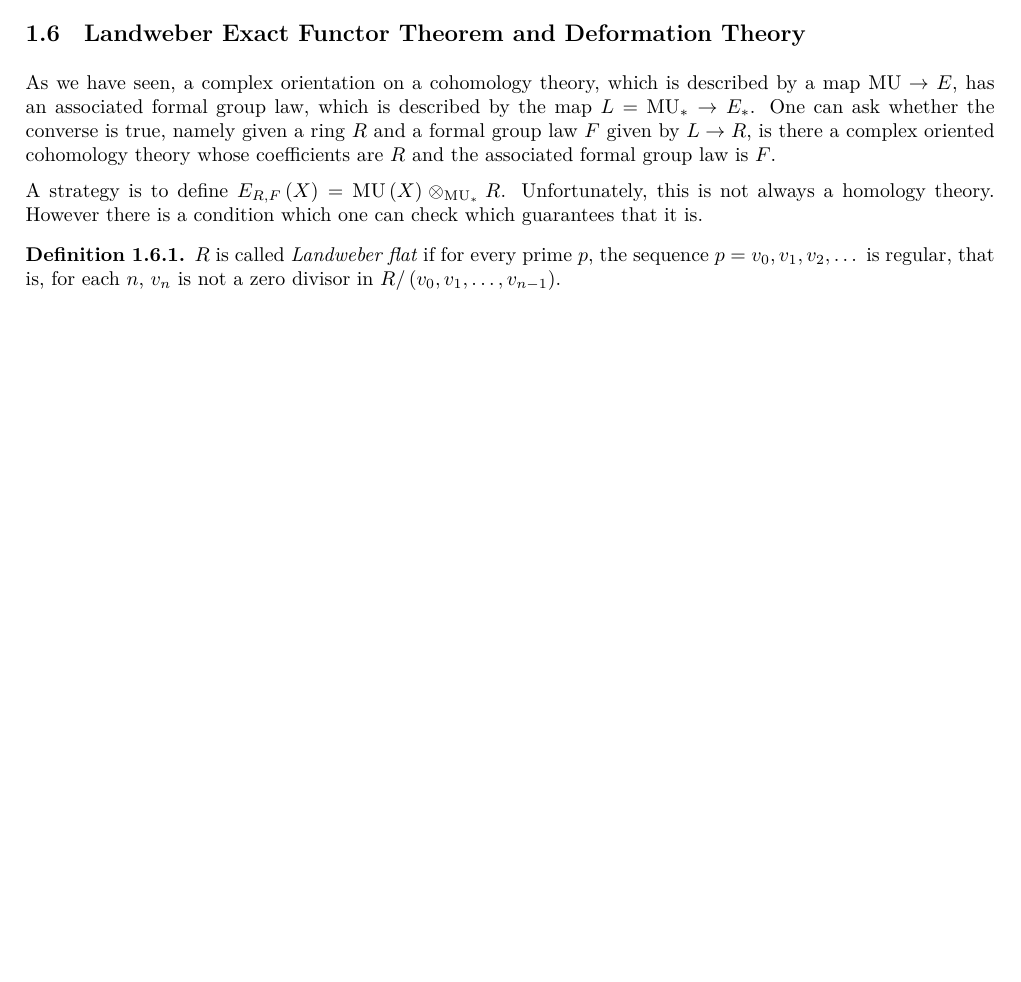
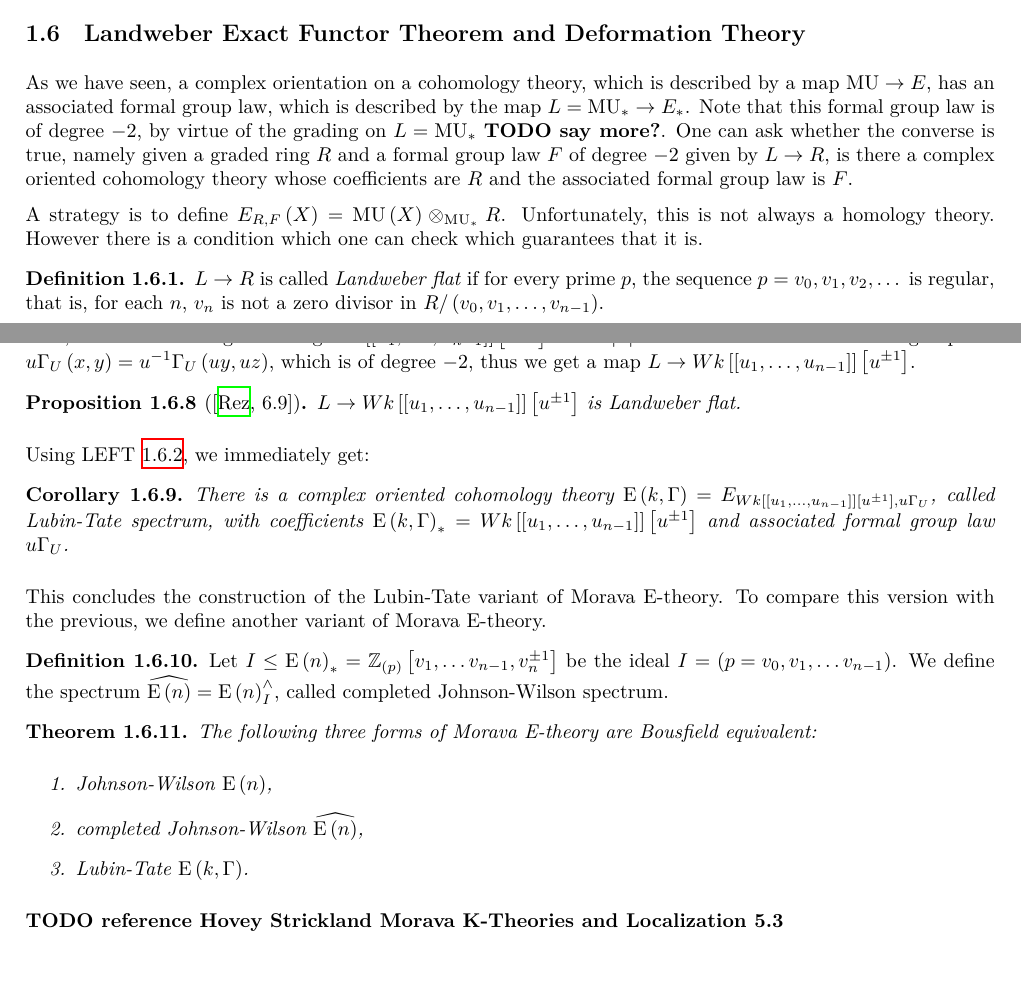
Before and after one commit to shaybenmoshe/thesis, a LaTeX document (main.tex, which reads chromatic.tex): part of page 6 of 8 before the commit and two parts of pages 6 and 8 of 8 after it, the two joined at a grey line, cut so that both start at the same text, the shorter picture padded with empty space. Compiled offline with XeLaTeX.

Commit message:
comparison of Morava E theories

```diff
--- a/chromatic.tex
+++ b/chromatic.tex
@@ -533,14 +533,15 @@ Let us now claim a precise statement, formalizing this description.
 \subsection{Landweber Exact Functor Theorem and Deformation Theory}
 
 As we have seen, a complex orientation on a cohomology theory, which is described by a map $\MU \to E$, has an associated formal group law, which is described by the map $L = \MU_* \to E_*$.
-One can ask whether the converse is true, namely given a ring $R$ and a formal group law $F$ given by $L \to R$, is there a complex oriented cohomology theory whose coefficients are $R$ and the associated formal group law is $F$.
+Note that this formal group law is of degree $-2$, by virtue of the grading on $L = \MU_*$ \todo{say more?}.
+One can ask whether the converse is true, namely given a graded ring $R$ and a formal group law $F$ of degree $-2$ given by $L \to R$, is there a complex oriented cohomology theory whose coefficients are $R$ and the associated formal group law is $F$.
 
 A strategy is to define $E_{R,F}\left(X\right) = \MU\left(X\right) \otimes_{\MU_*} R$.
 Unfortunately, this is not always a homology theory.
 However there is a condition which one can check which guarantees that it is.
 
 \begin{definition}
-	$R$ is called \emph{Landweber flat} if for every prime $p$, the sequence $p = v_0, v_1, v_2, \dotsc$ is regular,
+	$L \to R$ is called \emph{Landweber flat} if for every prime $p$, the sequence $p = v_0, v_1, v_2, \dotsc$ is regular,
 	that is, for each $n$, $v_n$ is not a zero divisor in $R/\left(v_0, v_1, \dotsc, v_{n-1}\right)$.
 \end{definition}
 
@@ -636,0 +639,30 @@ is an equivalence.
+Now, we can form the graded ring $\Wkuiu$ where $\left|u\right| = 2$.
+We can define the formal group law $u \Gamma_U \left(x, y\right) = u^{-1} \Gamma_U \left(u y, u z\right)$, which is of degree $-2$, thus we get a map $L \to \Wkuiu$.
+
+\begin{proposition}[{\cite[{6.9}]{Rez}}]
+	$L \to \Wkuiu$ is Landweber flat.
+\end{proposition}
+
+Using LEFT \ref{LEFT}, we immediately get:
+
+\begin{corollary}
+	There is a complex oriented cohomology theory $\E{k, \Gamma} = E_{\Wkuiu, u \Gamma_U}$, called Lubin-Tate spectrum, with coefficients $\E{k, \Gamma}_* = \Wkuiu$ and associated formal group law $u \Gamma_U$.
+\end{corollary}
+
+This concludes the construction of the Lubin-Tate variant of Morava E-theory.
+To compare this version with the previous, we define another variant of Morava E-theory.
+
+\begin{definition}
+	Let $I \leq \E{n}_* = \ZZ_{\left(p\right)}\left[v_1, \dotsc v_{n-1}, v_n^{\pm 1}\right]$ be the ideal $I = \left(p = v_0, v_1, \dotsc v_{n-1}\right)$.
+	We define the spectrum $\widehat{\E{n}} = \E{n}_I^\wedge$, called completed Johnson-Wilson spectrum.
+\end{definition}
+
+\begin{theorem}
+	The following three forms of Morava E-theory are Bousfield equivalent:
+	\begin{enumerate}
+		\item Johnson-Wilson $\E{n}$,
+		\item completed Johnson-Wilson $\widehat{\E{n}}$,
+		\item Lubin-Tate $\E{k, \Gamma}$.
+	\end{enumerate}
+\end{theorem}
+\todo{reference Hovey Strickland Morava K-Theories and Localization 5.3}
--- a/main.tex
+++ b/main.tex
@@ -59,7 +59,9 @@
 \ncmd{\Mfgp}{\mcl{M}_{\mrm{fg},p}}
 \ncmd{\Def}[1][]{\mrm{Def}\prnt{#1}}
 \ncmd{\FGL}[1]{\mrm{FGL}\left(#1\right)}
-\ncmd{\Wk}[1][n-1]{Wk\left[\left[u_1, \dotsc, u_{#1}\right]\right]}
+\ncmd{\Wk}{Wk}
+\ncmd{\Wkui}[1][n-1]{\Wk\left[\left[u_1, \dotsc, u_{#1}\right]\right]}
+\ncmd{\Wkuiu}[1][n-1]{\Wkui[#1]\left[u^{\pm 1}\right]}
 
 \DeclareMathOperator{\spec}{Spec}
 \DeclareMathOperator{\supp}{Supp}
```
Also changed, not shown: main.pdf, chromatic.tex (17 more changed lines).
